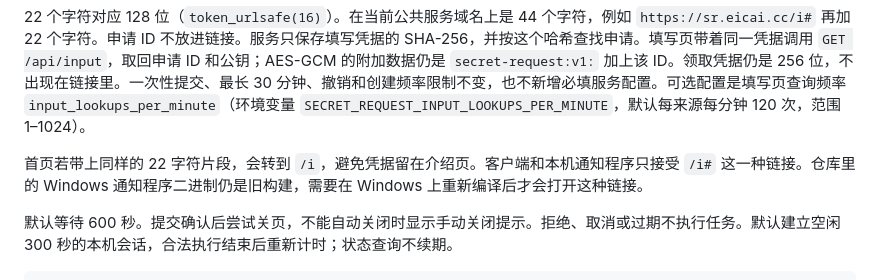
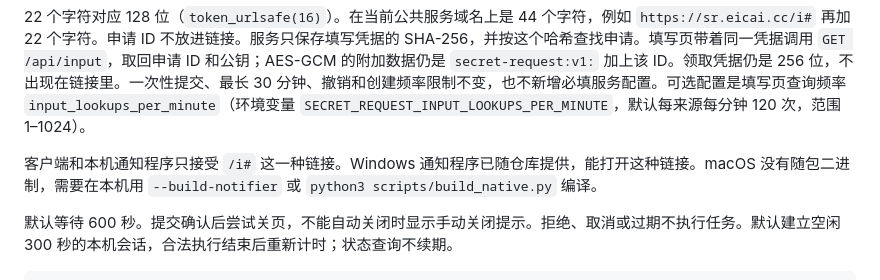
Before and after one commit to zhaoxinbeizhucele/secret-request, a Markdown page: README.md, the part around the change. GitHub-like rendering.

Commit message:
Document the bundled Windows notifier as current.
The shipped Windows exe opens /i# links. Only macOS still needs a local build.

Co-authored-by: zhaoxin <zhaoxins@outlook.com>

```diff
--- a/README.md
+++ b/README.md
@@ -96,7 +96,7 @@ secret-request --agent-name Codex --name "测试库登录" --purpose "查询已
 
 22 个字符对应 128 位（`token_urlsafe(16)`）。在当前公共服务域名上是 44 个字符，例如 `https://sr.eicai.cc/i#` 再加 22 个字符。申请 ID 不放进链接。服务只保存填写凭据的 SHA-256，并按这个哈希查找申请。填写页带着同一凭据调用 `GET /api/input`，取回申请 ID 和公钥；AES-GCM 的附加数据仍是 `secret-request:v1:` 加上该 ID。领取凭据仍是 256 位，不出现在链接里。一次性提交、最长 30 分钟、撤销和创建频率限制不变，也不新增必填服务配置。可选配置是填写页查询频率 `input_lookups_per_minute`（环境变量 `SECRET_REQUEST_INPUT_LOOKUPS_PER_MINUTE`，默认每来源每分钟 120 次，范围 1–1024）。
 
-首页若带上同样的 22 字符片段，会转到 `/i`，避免凭据留在介绍页。客户端和本机通知程序只接受 `/i#` 这一种链接。仓库里的 Windows 通知程序二进制仍是旧构建，需要在 Windows 上重新编译后才会打开这种链接。
+客户端和本机通知程序只接受 `/i#` 这一种链接。Windows 通知程序已随仓库提供，能打开这种链接。macOS 没有随包二进制，需要在本机用 `--build-notifier` 或 `python3 scripts/build_native.py` 编译。
 
 默认等待 600 秒。提交确认后尝试关页，不能自动关闭时显示手动关闭提示。拒绝、取消或过期不执行任务。默认建立空闲 300 秒的本机会话，合法执行结束后重新计时；状态查询不续期。
 
```
Also changed, not shown: 1 other file.
